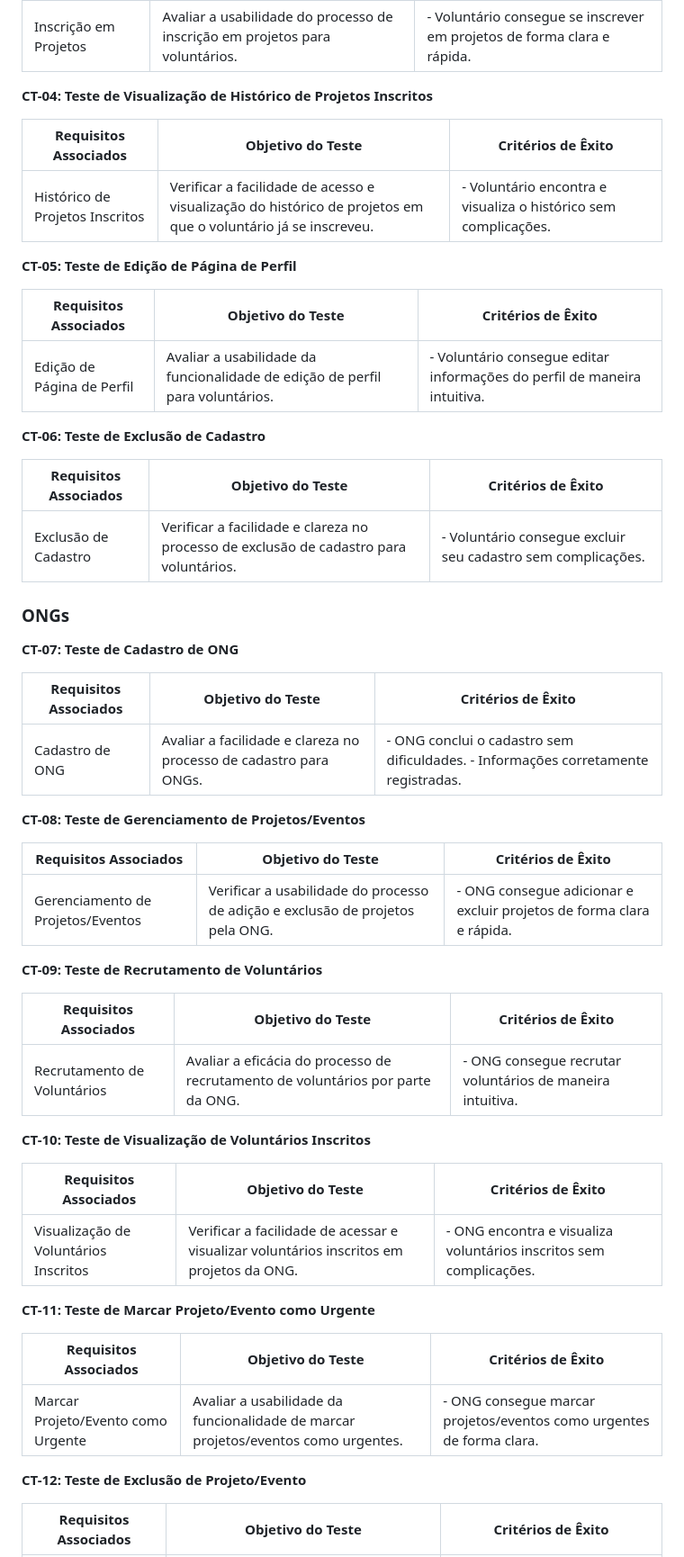
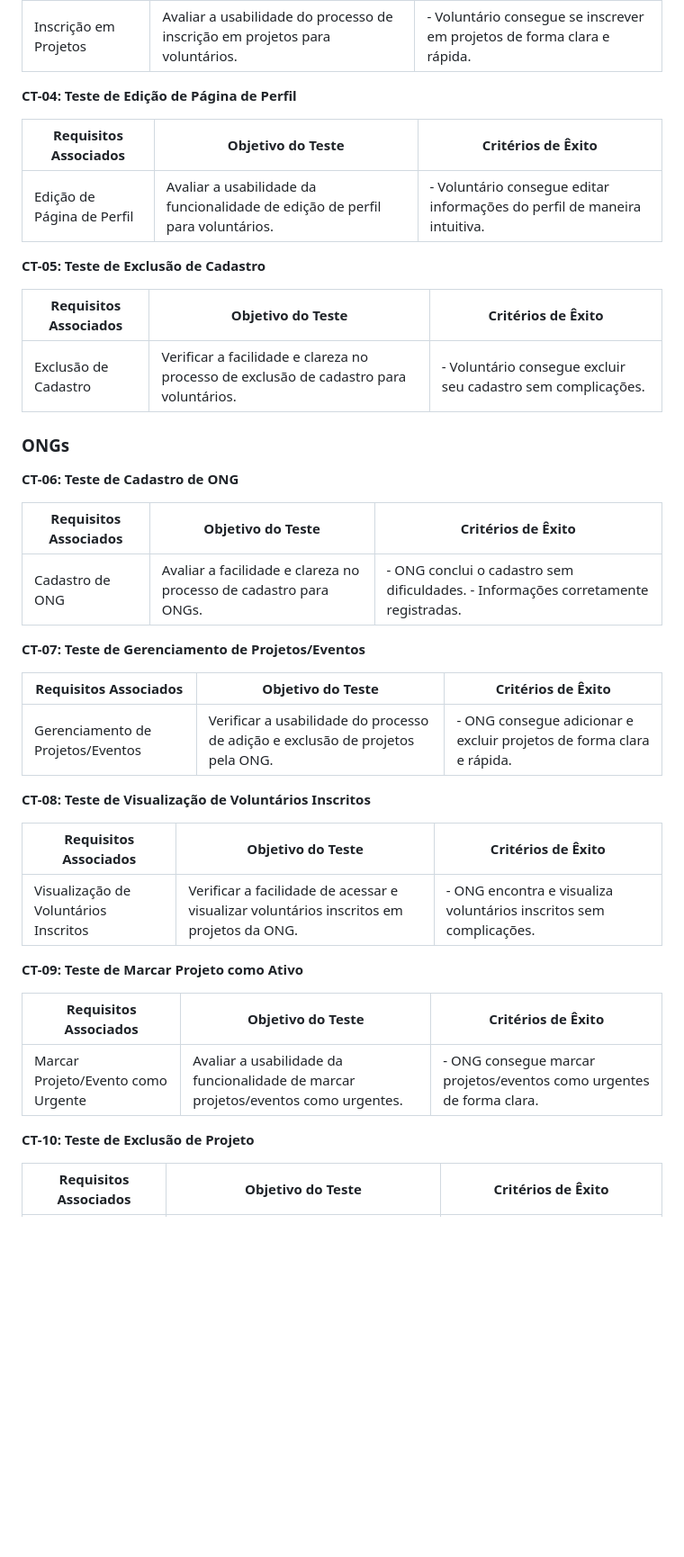
Before and after one commit to ICEI-PUC-Minas-PMV-SInt/pmv-sint-2023-2-e3-proj-back-t1-projeto-ampare, a Markdown page: docs/10-Plano de Testes de Usabilidade.md, the part around the change printed below. Shown: that part at 90% size. GitHub-like rendering; blank space fills up the shorter version.

Commit message:
Update 10-Plano de Testes de Usabilidade.md
update no plano de teste de usabilidade

```diff
--- a/docs/10-Plano de Testes de Usabilidade.md
+++ b/docs/10-Plano de Testes de Usabilidade.md
@@ -33,19 +33,14 @@ Os testes de usabilidade abrangem uma variedade de tarefas, desde o cadastro at
 |----------------------|-------------------|-------------------|
 | Inscrição em Projetos | Avaliar a usabilidade do processo de inscrição em projetos para voluntários. | - Voluntário consegue se inscrever em projetos de forma clara e rápida.
 
-**CT-04: Teste de Visualização de Histórico de Projetos Inscritos**
 
-| Requisitos Associados | Objetivo do Teste | Critérios de Êxito |
-|----------------------|-------------------|-------------------|
-| Histórico de Projetos Inscritos | Verificar a facilidade de acesso e visualização do histórico de projetos em que o voluntário já se inscreveu. | - Voluntário encontra e visualiza o histórico sem complicações.
-
-**CT-05: Teste de Edição de Página de Perfil**
+**CT-04: Teste de Edição de Página de Perfil**
 
 | Requisitos Associados | Objetivo do Teste | Critérios de Êxito |
 |----------------------|-------------------|-------------------|
 | Edição de Página de Perfil | Avaliar a usabilidade da funcionalidade de edição de perfil para voluntários. | - Voluntário consegue editar informações do perfil de maneira intuitiva.
 
-**CT-06: Teste de Exclusão de Cadastro**
+**CT-05: Teste de Exclusão de Cadastro**
 
 | Requisitos Associados | Objetivo do Teste | Critérios de Êxito |
 |----------------------|-------------------|-------------------|
@@ -53,37 +48,32 @@ Os testes de usabilidade abrangem uma variedade de tarefas, desde o cadastro at
 
 ### ONGs
 
-**CT-07: Teste de Cadastro de ONG**
+**CT-06: Teste de Cadastro de ONG**
 
 | Requisitos Associados | Objetivo do Teste | Critérios de Êxito |
 |----------------------|-------------------|-------------------|
 | Cadastro de ONG | Avaliar a facilidade e clareza no processo de cadastro para ONGs. | - ONG conclui o cadastro sem dificuldades. - Informações corretamente registradas.
 
-**CT-08: Teste de Gerenciamento de Projetos/Eventos**
+**CT-07: Teste de Gerenciamento de Projetos/Eventos**
 
 | Requisitos Associados | Objetivo do Teste | Critérios de Êxito |
 |----------------------|-------------------|-------------------|
 | Gerenciamento de Projetos/Eventos | Verificar a usabilidade do processo de adição e exclusão de projetos pela ONG. | - ONG consegue adicionar e excluir projetos de forma clara e rápida.
 
-**CT-09: Teste de Recrutamento de Voluntários**
 
-| Requisitos Associados | Objetivo do Teste | Critérios de Êxito |
-|----------------------|-------------------|-------------------|
-| Recrutamento de Voluntários | Avaliar a eficácia do processo de recrutamento de voluntários por parte da ONG. | - ONG consegue recrutar voluntários de maneira intuitiva.
-
-**CT-10: Teste de Visualização de Voluntários Inscritos**
+**CT-08: Teste de Visualização de Voluntários Inscritos**
 
 | Requisitos Associados | Objetivo do Teste | Critérios de Êxito |
 |----------------------|-------------------|-------------------|
 | Visualização de Voluntários Inscritos | Verificar a facilidade de acessar e visualizar voluntários inscritos em projetos da ONG. | - ONG encontra e visualiza voluntários inscritos sem complicações.
 
-**CT-11: Teste de Marcar Projeto/Evento como Urgente**
+**CT-09: Teste de Marcar Projeto como Ativo**
 
 | Requisitos Associados | Objetivo do Teste | Critérios de Êxito |
 |----------------------|-------------------|-------------------|
 | Marcar Projeto/Evento como Urgente | Avaliar a usabilidade da funcionalidade de marcar projetos/eventos como urgentes. | - ONG consegue marcar projetos/eventos como urgentes de forma clara.
 
-**CT-12: Teste de Exclusão de Projeto/Evento**
+**CT-10: Teste de Exclusão de Projeto**
 
 | Requisitos Associados | Objetivo do Teste | Critérios de Êxito |
 |----------------------|-------------------|-------------------|
```
Also changed, not shown: other parts of docs/10-Plano de Testes de Usabilidade.md (+2 -3 lines).
